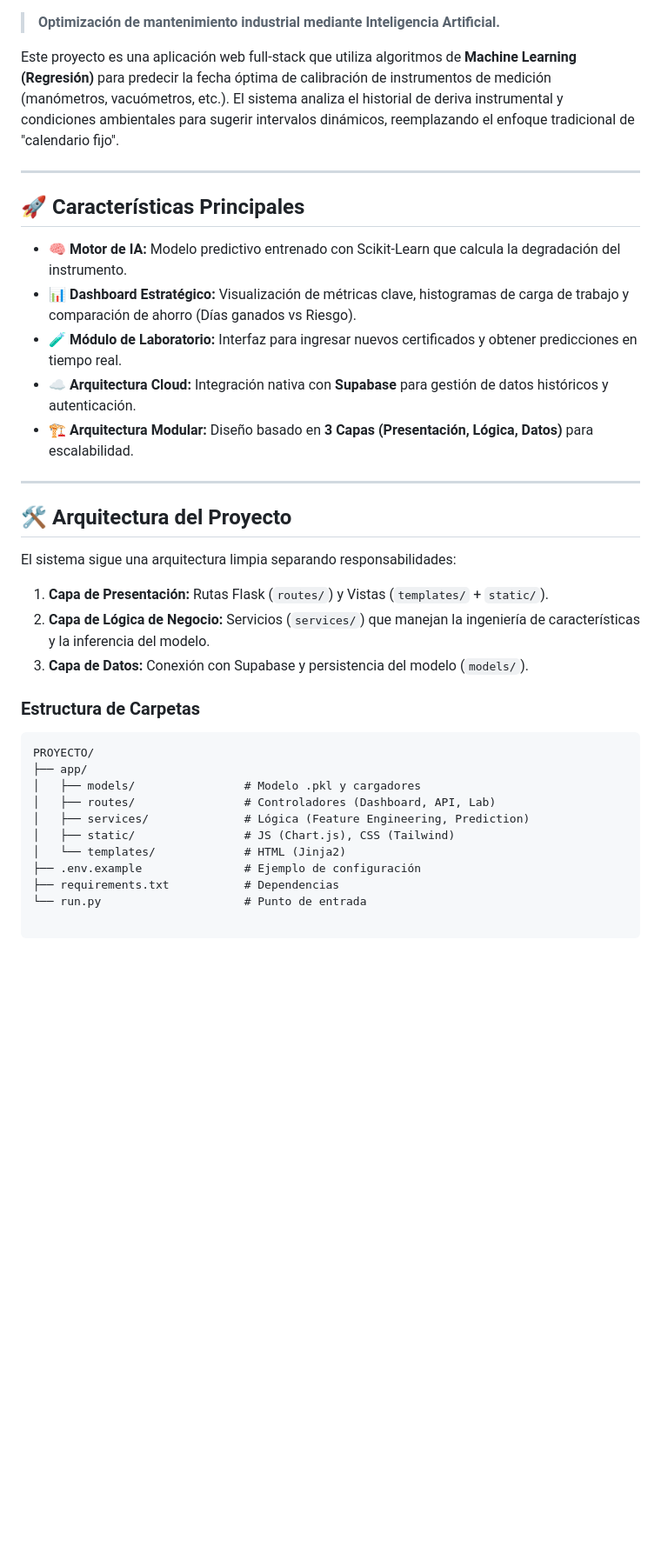
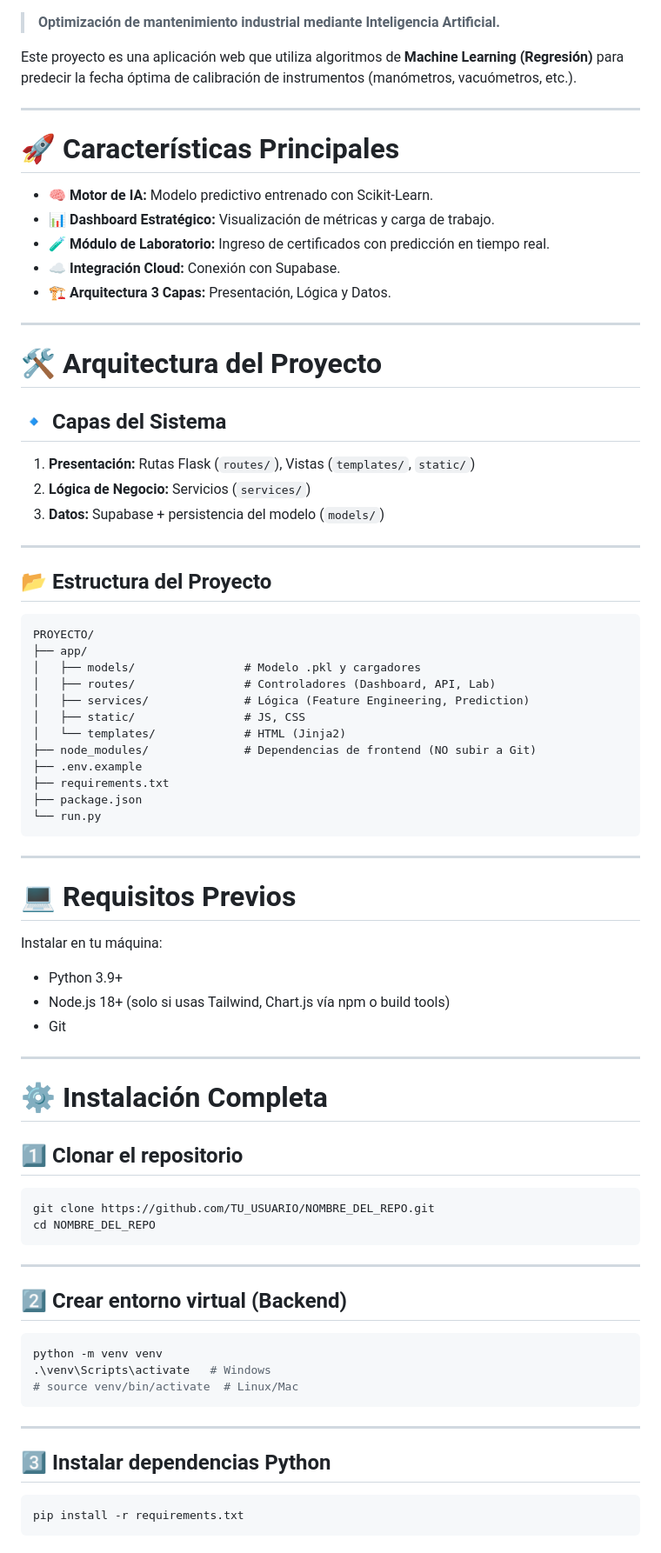
Before and after one commit to BurnouLeire/web-pag, a Markdown page: readme.md, the part around one of its changes. Shown at 87% size. Rendered like a GitHub page; blank space fills up the shorter version.

Commit message:
actualizacion readme4

````diff
--- a/readme.md
+++ b/readme.md
@@ -7,29 +8,32 @@
 
 > **Optimización de mantenimiento industrial mediante Inteligencia Artificial.**
 
-Este proyecto es una aplicación web full-stack que utiliza algoritmos de **Machine Learning (Regresión)** para predecir la fecha óptima de calibración de instrumentos de medición (manómetros, vacuómetros, etc.). El sistema analiza el historial de deriva instrumental y condiciones ambientales para sugerir intervalos dinámicos, reemplazando el enfoque tradicional de "calendario fijo".
+Este proyecto es una aplicación web que utiliza algoritmos de **Machine Learning (Regresión)** para predecir la fecha óptima de calibración de instrumentos (manómetros, vacuómetros, etc.).
+
 
 ---
 
-## 🚀 Características Principales
+# 🚀 Características Principales
 
-*   **🧠 Motor de IA:** Modelo predictivo entrenado con Scikit-Learn que calcula la degradación del instrumento.
-*   **📊 Dashboard Estratégico:** Visualización de métricas clave, histogramas de carga de trabajo y comparación de ahorro (Días ganados vs Riesgo).
-*   **🧪 Módulo de Laboratorio:** Interfaz para ingresar nuevos certificados y obtener predicciones en tiempo real.
-*   **☁️ Arquitectura Cloud:** Integración nativa con **Supabase** para gestión de datos históricos y autenticación.
-*   **🏗️ Arquitectura Modular:** Diseño basado en **3 Capas (Presentación, Lógica, Datos)** para escalabilidad.
+- 🧠 **Motor de IA:** Modelo predictivo entrenado con Scikit-Learn.
+- 📊 **Dashboard Estratégico:** Visualización de métricas y carga de trabajo.
+- 🧪 **Módulo de Laboratorio:** Ingreso de certificados con predicción en tiempo real.
+- ☁️ **Integración Cloud:** Conexión con Supabase.
+- 🏗️ **Arquitectura 3 Capas:** Presentación, Lógica y Datos.
 
 ---
 
-## 🛠️ Arquitectura del Proyecto
+# 🛠️ Arquitectura del Proyecto
 
-El sistema sigue una arquitectura limpia separando responsabilidades:
+## 🔹 Capas del Sistema
 
-1.  **Capa de Presentación:** Rutas Flask (`routes/`) y Vistas (`templates/` + `static/`).
-2.  **Capa de Lógica de Negocio:** Servicios (`services/`) que manejan la ingeniería de características y la inferencia del modelo.
-3.  **Capa de Datos:** Conexión con Supabase y persistencia del modelo (`models/`).
+1. **Presentación:** Rutas Flask (`routes/`), Vistas (`templates/`, `static/`)
+2. **Lógica de Negocio:** Servicios (`services/`)
+3. **Datos:** Supabase + persistencia del modelo (`models/`)
 
-### Estructura de Carpetas
+---
+
+## 📂 Estructura del Proyecto
 
 ```text
 PROYECTO/
@@ -37,8 +41,51 @@ PROYECTO/
 │   ├── models/                # Modelo .pkl y cargadores
 │   ├── routes/                # Controladores (Dashboard, API, Lab)
 │   ├── services/              # Lógica (Feature Engineering, Prediction)
-│   ├── static/                # JS (Chart.js), CSS (Tailwind)
+│   ├── static/                # JS, CSS
 │   └── templates/             # HTML (Jinja2)
-├── .env.example               # Ejemplo de configuración
-├── requirements.txt           # Dependencias
-└── run.py                     # Punto de entrada
+├── node_modules/              # Dependencias de frontend (NO subir a Git)
+├── .env.example
+├── requirements.txt
+├── package.json
+└── run.py
+```
+
+---
+
+# 💻 Requisitos Previos
+
+Instalar en tu máquina:
+
+- Python 3.9+
+- Node.js 18+ (solo si usas Tailwind, Chart.js vía npm o build tools)
+- Git
+
+---
+
+# ⚙️ Instalación Completa
+
+## 1️⃣ Clonar el repositorio
+
+```bash
+git clone https://github.com/TU_USUARIO/NOMBRE_DEL_REPO.git
+cd NOMBRE_DEL_REPO
+```
+
+---
+
+## 2️⃣ Crear entorno virtual (Backend)
+
+```bash
+python -m venv venv
+.\venv\Scripts\activate   # Windows
+# source venv/bin/activate  # Linux/Mac
+```
+
+---
+
+## 3️⃣ Instalar dependencias Python
+
+```bash
+pip install -r requirements.txt
+```
+
````
Also changed, not shown: other parts of readme.md (+84 -20 lines).
